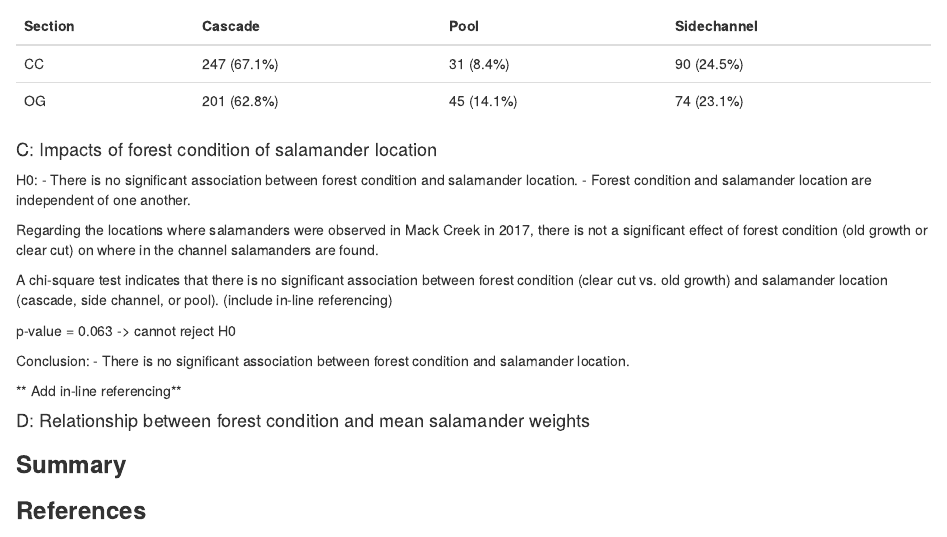
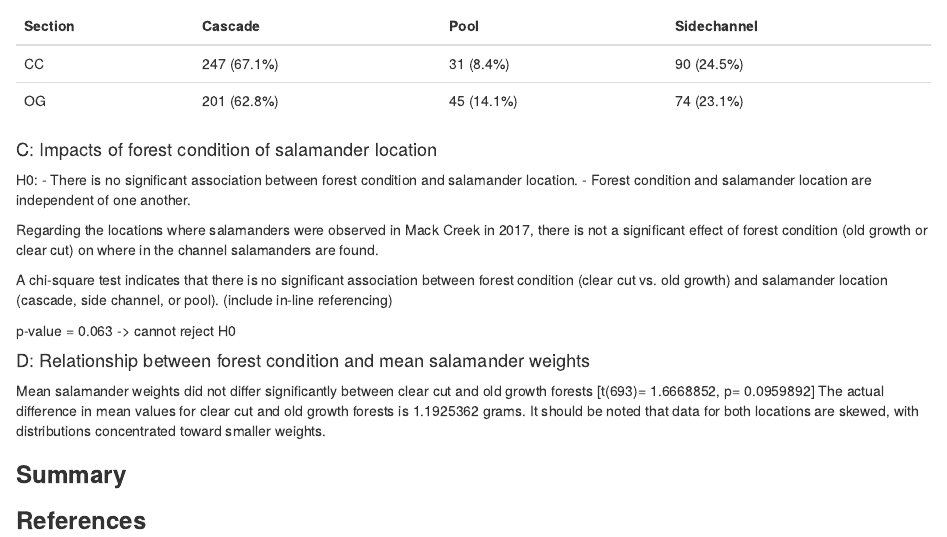
Before and after one commit to g-brofman/esm206-hw5-ehgb, an R Markdown document (esm206-hw5-ehgb.Rmd): the page in a window 1100 px wide, from 1870 px down. The pictures show the output file esm206-hw5-ehgb.html that the author committed with the source, opened offline.

Commit message:
stuff and things

````diff
--- a/esm206-hw5-ehgb.Rmd
+++ b/esm206-hw5-ehgb.Rmd
@@ -153,12 +153,6 @@ salamander_chi
 
 p-value = 0.063 -> cannot reject H0
 
-Conclusion:
-- There is no significant association between forest condition and salamander location.
-
-** Add in-line referencing**
-
-
 
 #### D: Relationship between forest condition and mean salamander weights
 
@@ -202,6 +196,8 @@ salamander_cohend <- cohen.d(weight ~ section, data = salamander_17_d)
 # is this necessary? since we cannot reject null hypothesis?
 
 ```
+Mean salamander weights did not differ significantly between clear cut and old growth forests [t(693)= `r salamander_ttest$statistic`, p= `r salamander_ttest$p.value`] The actual difference in mean values for clear cut and old growth forests is `r -diff(salamander_ttest$estimate)` grams. It should be noted that data for both locations are skewed, with distributions concentrated toward smaller weights.
+
 
 ### **Summary**
 
````
Also changed, not shown: esm206-hw5-ehgb.html.
